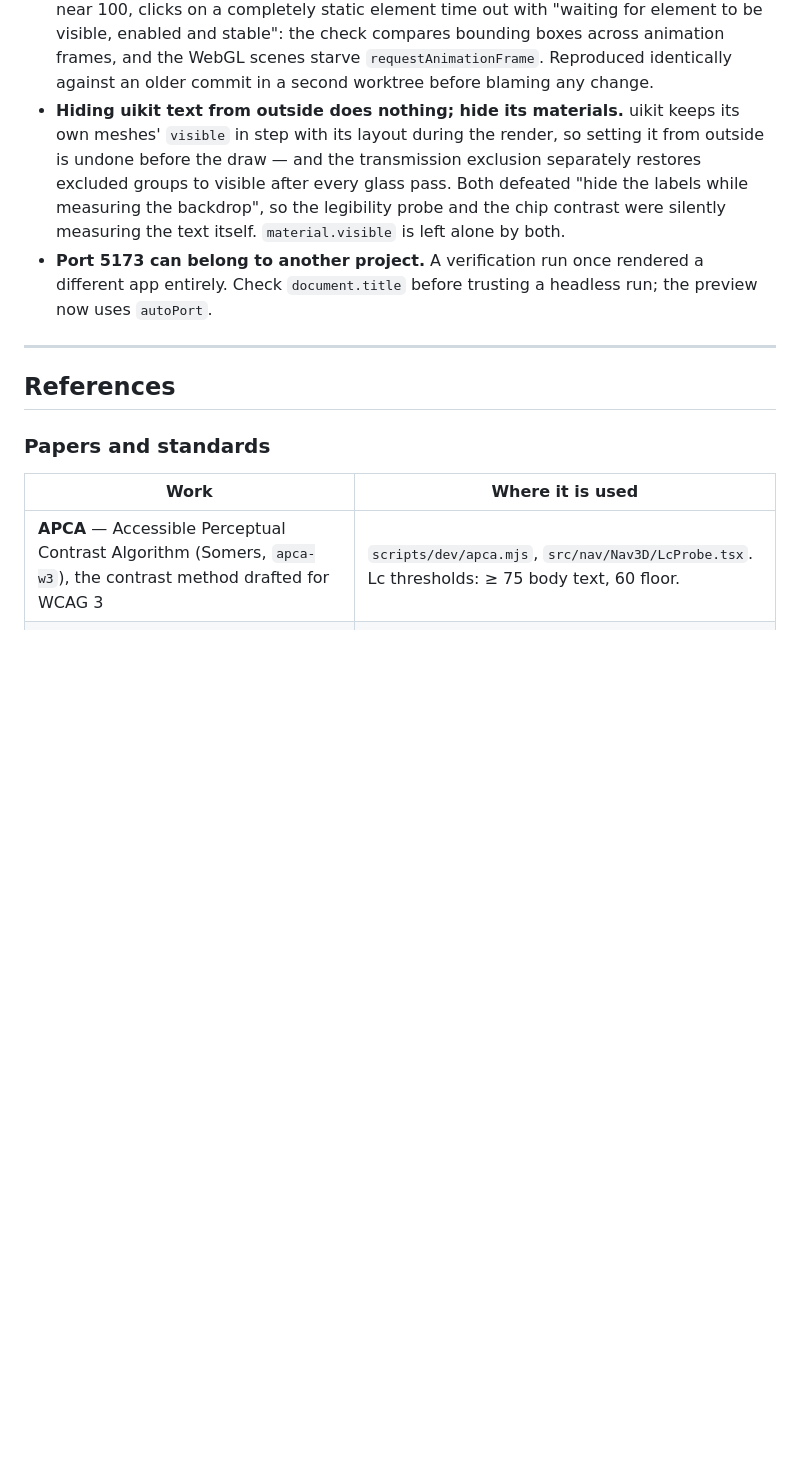
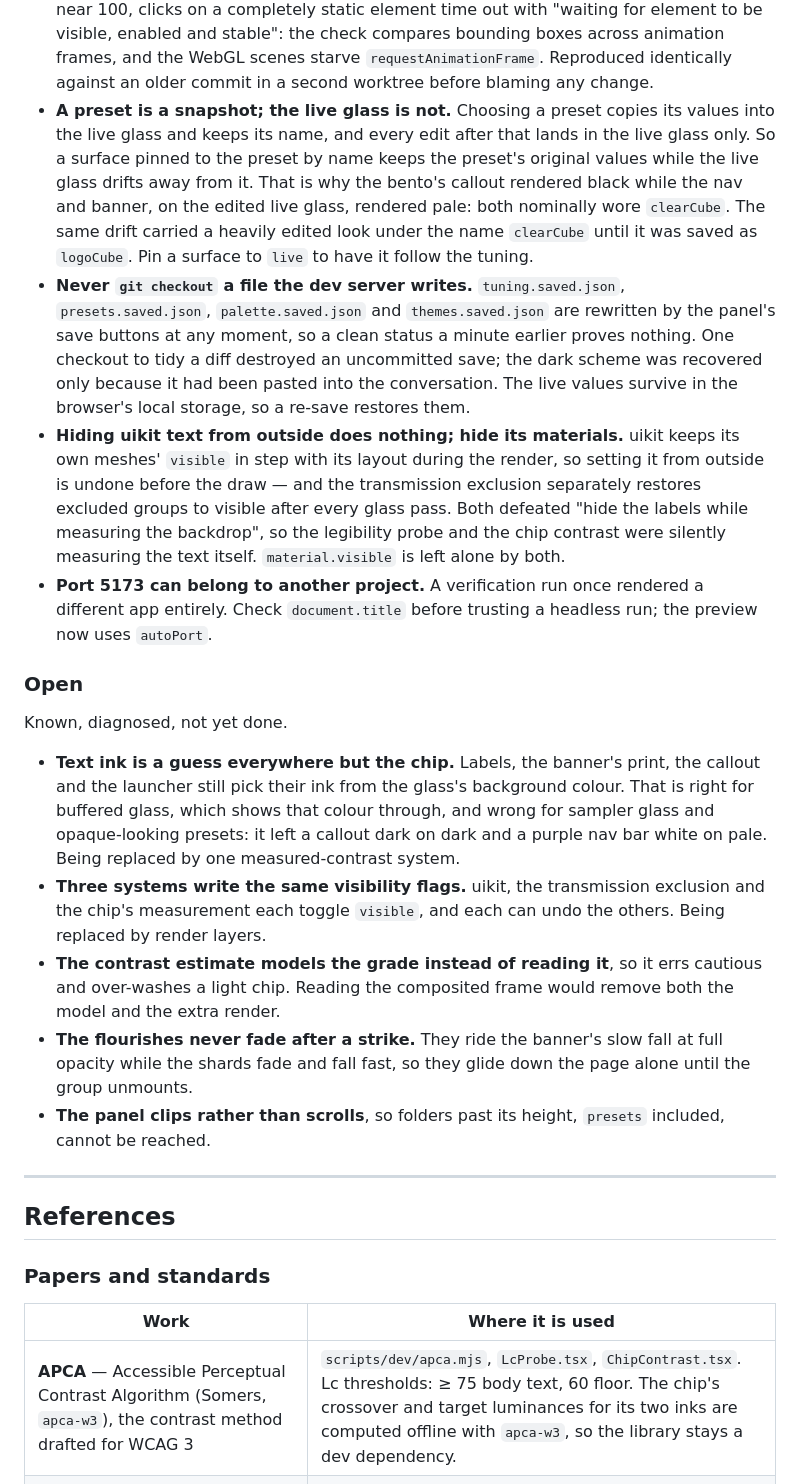
Before and after one commit to castavridis/pmndrs_art-nouveau, a Markdown page: CHANGELOG.md, the part around one of its changes. Rendered like a GitHub page; blank space fills up the shorter version.

Commit message:
changelog: preset drift, the destroyed save, open issues, and references brought up to date
Co-Authored-By: Claude Opus 5 <noreply@anthropic.com>

```diff
--- a/CHANGELOG.md
+++ b/CHANGELOG.md
@@ -348,6 +348,18 @@ Bugs whose *cause* is worth keeping, because each one constrains future work.
   enabled and stable": the check compares bounding boxes across animation frames, and the
   WebGL scenes starve `requestAnimationFrame`. Reproduced identically against an older commit
   in a second worktree before blaming any change.
+- **A preset is a snapshot; the live glass is not.** Choosing a preset copies its values into
+  the live glass and keeps its name, and every edit after that lands in the live glass only. So a
+  surface pinned to the preset by name keeps the preset's original values while the live glass
+  drifts away from it. That is why the bento's callout rendered black while the nav and banner,
+  on the edited live glass, rendered pale: both nominally wore `clearCube`. The same drift carried
+  a heavily edited look under the name `clearCube` until it was saved as `logoCube`. Pin a surface
+  to `live` to have it follow the tuning.
+- **Never `git checkout` a file the dev server writes.** `tuning.saved.json`, `presets.saved.json`,
+  `palette.saved.json` and `themes.saved.json` are rewritten by the panel's save buttons at any
+  moment, so a clean status a minute earlier proves nothing. One checkout to tidy a diff destroyed
+  an uncommitted save; the dark scheme was recovered only because it had been pasted into the
+  conversation. The live values survive in the browser's local storage, so a re-save restores them.
 - **Hiding uikit text from outside does nothing; hide its materials.** uikit keeps its own
   meshes' `visible` in step with its layout during the render, so setting it from outside is
   undone before the draw — and the transmission exclusion separately restores excluded groups to
@@ -358,6 +370,26 @@ Bugs whose *cause* is worth keeping, because each one constrains future work.
   entirely. Check `document.title` before trusting a headless run; the preview now uses
   `autoPort`.
 
+### Open
+
+Known, diagnosed, not yet done.
+
+- **Text ink is a guess everywhere but the chip.** Labels, the banner's print, the callout and the
+  launcher still pick their ink from the glass's background colour. That is right for buffered
+  glass, which shows that colour through, and wrong for sampler glass and opaque-looking presets:
+  it left a callout dark on dark and a purple nav bar white on pale. Being replaced by one
+  measured-contrast system.
+- **Three systems write the same visibility flags.** uikit, the transmission exclusion and the
+  chip's measurement each toggle `visible`, and each can undo the others. Being replaced by render
+  layers.
+- **The contrast estimate models the grade instead of reading it**, so it errs cautious and
+  over-washes a light chip. Reading the composited frame would remove both the model and the extra
+  render.
+- **The flourishes never fade after a strike.** They ride the banner's slow fall at full opacity
+  while the shards fade and fall fast, so they glide down the page alone until the group unmounts.
+- **The panel clips rather than scrolls**, so folders past its height, `presets` included, cannot
+  be reached.
+
 ---
 
 ## References
@@ -366,7 +398,7 @@ Bugs whose *cause* is worth keeping, because each one constrains future work.
 
 | Work | Where it is used |
 | --- | --- |
-| **APCA** — Accessible Perceptual Contrast Algorithm (Somers, `apca-w3`), the contrast method drafted for WCAG 3 | `scripts/dev/apca.mjs`, `src/nav/Nav3D/LcProbe.tsx`. Lc thresholds: ≥ 75 body text, 60 floor. |
+| **APCA** — Accessible Perceptual Contrast Algorithm (Somers, `apca-w3`), the contrast method drafted for WCAG 3 | `scripts/dev/apca.mjs`, `LcProbe.tsx`, `ChipContrast.tsx`. Lc thresholds: ≥ 75 body text, 60 floor. The chip's crossover and target luminances for its two inks are computed offline with `apca-w3`, so the library stays a dev dependency. |
 | **Estevez & Kulla 2017**, *Production Friendly Microfacet Sheen BRDF* | The `D_Charlie` distribution term in three's sheen; patched for underflow in `materials.ts`. |
 | **Neubelt & Pettineo 2013**, *Crafting a Next-Gen Material Pipeline for The Order: 1886* | The `V_Neubelt` visibility term in the same BRDF; the grazing-angle divide-by-zero fixed there. |
 | **Beer–Lambert law** | Volume attenuation standing in for subsurface scattering; sets `attenuationDistance` from Womp's translucency weight (`tuning.ts`). |
```
Also changed, not shown: other parts of CHANGELOG.md (+16 -3 lines).
